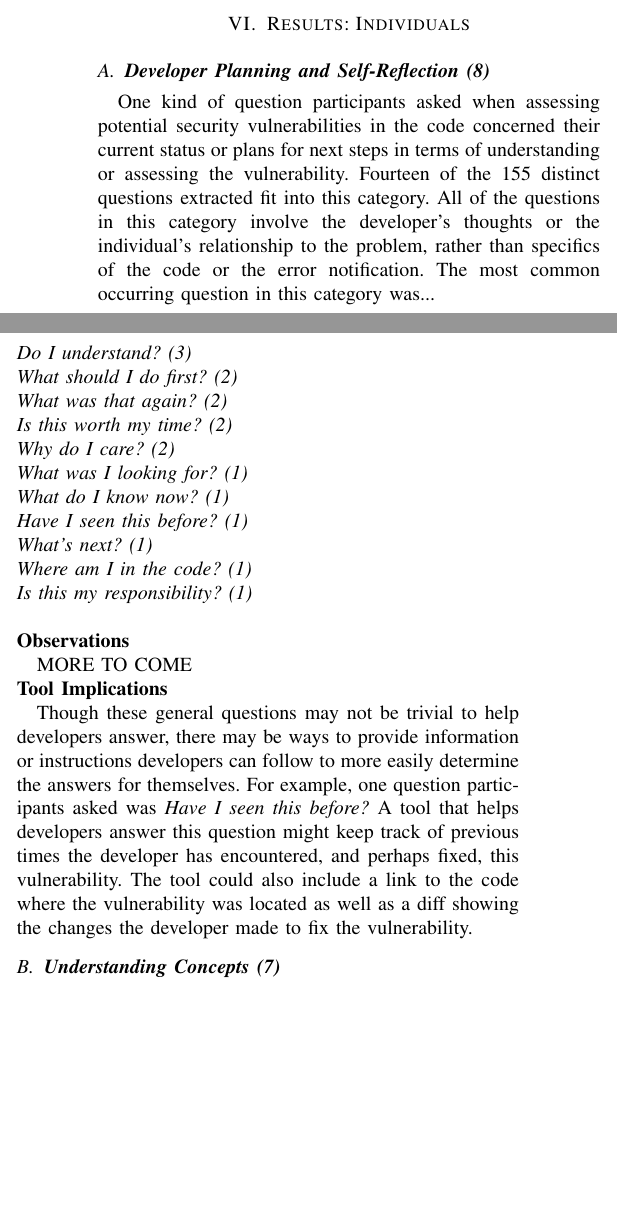
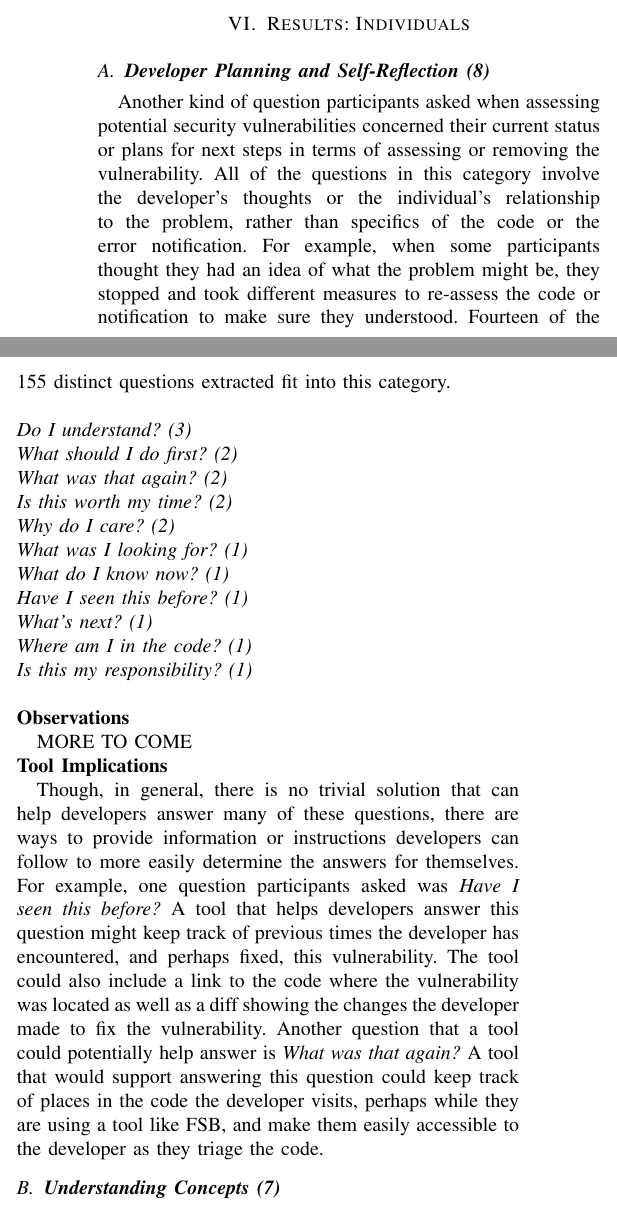
Before and after one commit to DeveloperLiberationFront/iTrustInterviews, a LaTeX paper (iTrustInterviews.tex): two parts of the columns of page 12 of 16, joined at a grey line, cut so that both start at the same text, the shorter picture padded with empty space. Compiled offline with pdfLaTeX.

Commit message:
blurb and implications for dev planning

```diff
--- a/iTrustInterviews.tex
+++ b/iTrustInterviews.tex
@@ -1077,10 +1077,10 @@ Existing tools could extend their functionality to answer these questions by all
 
 \noindent\subsection{\textbf{Developer Planning and Self-Reflection (8)}} \label{dpr}
 
-One kind of question participants asked when assessing potential security vulnerabilities in the code concerned their current status or plans for next steps in terms of understanding or assessing the vulnerability.
+Another kind of question participants asked when assessing potential security vulnerabilities concerned their current status or plans for next steps in terms of assessing or removing the vulnerability.
+All of the questions in this category involve the developer's thoughts or the individual's relationship to the problem, rather than specifics of the code or the error notification.
+For example, when some participants thought they had an idea of what the problem might be, they stopped and took different measures to re-assess the code or notification to make sure they understood.
 Fourteen of the 155 distinct questions extracted fit into this category.
-All of the questions in this category involve the developer's thoughts or the individual's relationship to the problem, rather than specifics of the code or the error notification.
-The most common occurring question in this category was...
 \\
 
 \noindent\emph{Do I understand? (3)} \\
@@ -1112,10 +1112,12 @@ MORE TO COME
 
 \noindent\textbf{Tool Implications}
 
-Though these general questions may not be trivial to help developers answer, there may be ways to provide information or instructions developers can follow to more easily determine the answers for themselves.
+Though, in general, there is no trivial solution that can help developers answer many of these questions, there are ways to provide information or instructions developers can follow to more easily determine the answers for themselves.
 For example, one question participants asked was \textit{Have I seen this before?}
 A tool that helps developers answer this question might keep track of previous times the developer has encountered, and perhaps fixed, this vulnerability.
 The tool could also include a link to the code where the vulnerability was located as well as a diff showing the changes the developer made to fix the vulnerability.
+Another question that a tool could potentially help answer is \textit{What was that again?}
+A tool that would support answering this question could keep track of places in the code the developer visits, perhaps while they are using a tool like FSB, and make them easily accessible to the developer as they triage the code.
 
 
 %%%%%%%%%%%% Understanding Concepts
```
